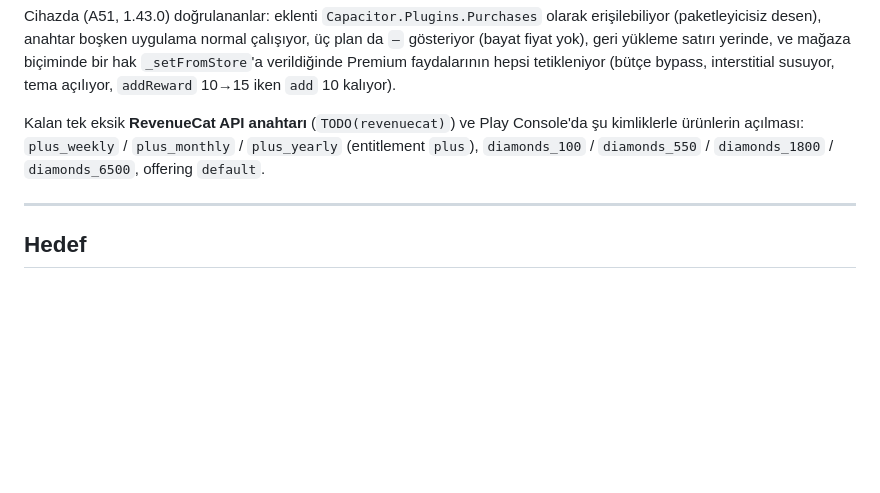
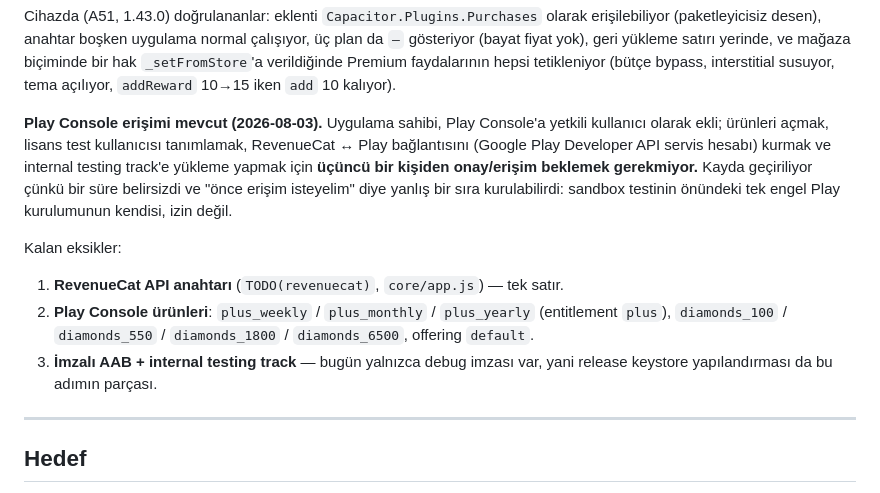
Before and after one commit to onur33360-dev/puzzlehub, a Markdown page: ROADMAP.md, the part around the change. GitHub-like rendering; blank space fills up the shorter version.

Commit message:
docs(roadmap): Play Console erisimi net — ucuncu kisi onayi gerekmiyor
Sprint 10'un kalan-isler notu, Play Console erisiminin belirsiz oldugu
sirada yazilmisti. Netlesti: uygulama sahibi yetkili kullanici olarak
ekli, yani urun tanimlama / lisans test kullanicisi / RevenueCat-Play
servis hesabi baglantisi / internal track yuklemesi icin kimseden
erisim istenmesi gerekmiyor.

Kayda geciriliyor cunku yanlis bir sira kurulabilirdi ("once erisim
isteyelim"): sandbox testinin onundeki tek engel Play kurulumunun
kendisi, izin degil.

Kalan eksikler ayrica numaralandi; release keystore yapilandirmasi da
imzali-AAB adiminin parcasi olarak acikca yazildi.

Co-Authored-By: Claude Opus 5 <noreply@anthropic.com>

```diff
--- a/ROADMAP.md
+++ b/ROADMAP.md
@@ -493,10 +493,21 @@ yerinde, ve mağaza biçiminde bir hak `_setFromStore`'a verildiğinde Premium
 faydalarının hepsi tetikleniyor (bütçe bypass, interstitial susuyor, tema
 açılıyor, `addReward` 10→15 iken `add` 10 kalıyor).
 
-Kalan tek eksik **RevenueCat API anahtarı** (`TODO(revenuecat)`) ve Play
-Console'da şu kimliklerle ürünlerin açılması: `plus_weekly` / `plus_monthly` /
-`plus_yearly` (entitlement `plus`), `diamonds_100` / `diamonds_550` /
-`diamonds_1800` / `diamonds_6500`, offering `default`.
+**Play Console erişimi mevcut (2026-08-03).** Uygulama sahibi, Play Console'a
+yetkili kullanıcı olarak ekli; ürünleri açmak, lisans test kullanıcısı
+tanımlamak, RevenueCat ↔ Play bağlantısını (Google Play Developer API servis
+hesabı) kurmak ve internal testing track'e yükleme yapmak için **üçüncü bir
+kişiden onay/erişim beklemek gerekmiyor.** Kayda geçiriliyor çünkü bir süre
+belirsizdi ve "önce erişim isteyelim" diye yanlış bir sıra kurulabilirdi:
+sandbox testinin önündeki tek engel Play kurulumunun kendisi, izin değil.
+
+Kalan eksikler:
+1. **RevenueCat API anahtarı** (`TODO(revenuecat)`, `core/app.js`) — tek satır.
+2. **Play Console ürünleri**: `plus_weekly` / `plus_monthly` / `plus_yearly`
+   (entitlement `plus`), `diamonds_100` / `diamonds_550` / `diamonds_1800` /
+   `diamonds_6500`, offering `default`.
+3. **İmzalı AAB + internal testing track** — bugün yalnızca debug imzası var,
+   yani release keystore yapılandırması da bu adımın parçası.
 
 ---
 
```
